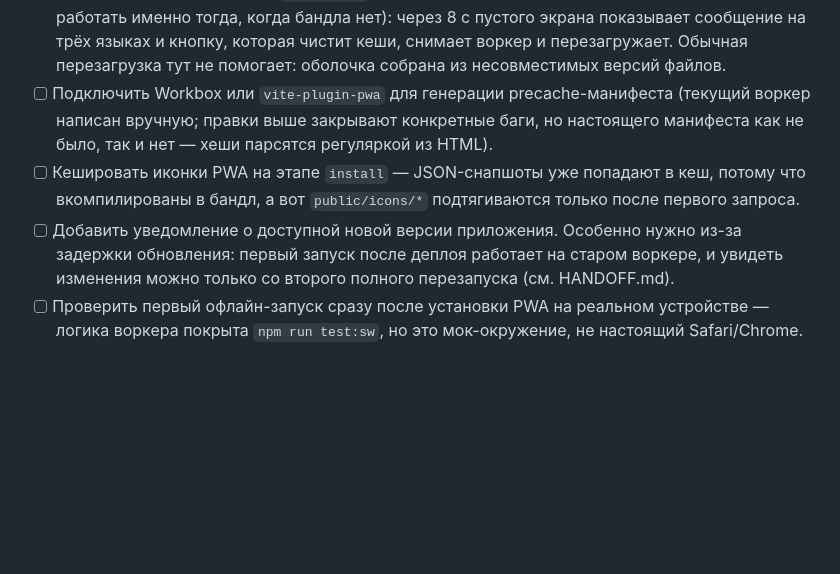
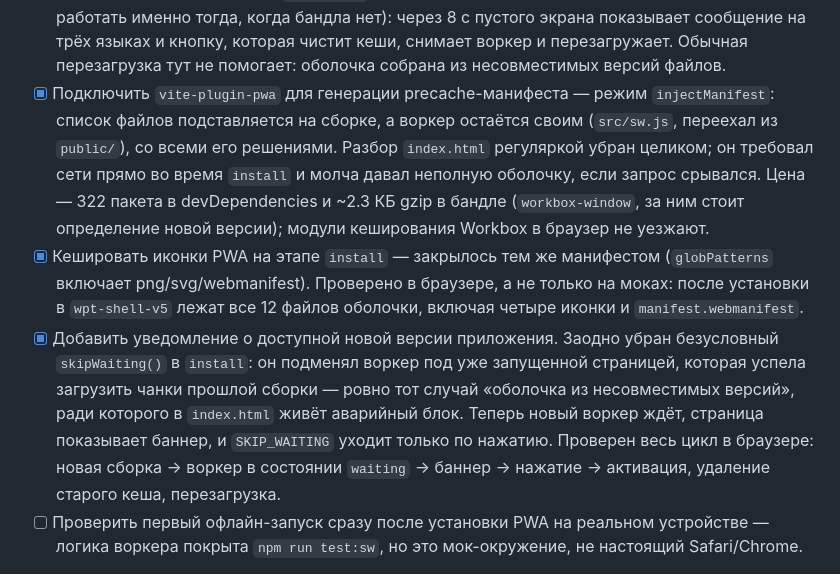
Before and after one commit to tecna-developer/waterpoint-tallinn, a Markdown page: FUTURE_IMPROVEMENTS.md, the part around the change. GitHub-like rendering; blank space fills up the shorter version.

```diff
--- a/FUTURE_IMPROVEMENTS.md
+++ b/FUTURE_IMPROVEMENTS.md
@@ -93,15 +93,25 @@
   показывает сообщение на трёх языках и кнопку, которая чистит кеши, снимает воркер и
   перезагружает. Обычная перезагрузка тут не помогает: оболочка собрана из
   несовместимых версий файлов.
-- [ ] Подключить Workbox или `vite-plugin-pwa` для генерации precache-манифеста
-  (текущий воркер написан вручную; правки выше закрывают конкретные баги, но
-  настоящего манифеста как не было, так и нет — хеши парсятся регуляркой из HTML).
-- [ ] Кешировать иконки PWA на этапе `install` — JSON-снапшоты уже попадают в кеш,
-  потому что вкомпилированы в бандл, а вот `public/icons/*` подтягиваются только после
-  первого запроса.
-- [ ] Добавить уведомление о доступной новой версии приложения. Особенно нужно из-за
-  задержки обновления: первый запуск после деплоя работает на старом воркере, и увидеть
-  изменения можно только со второго полного перезапуска (см. HANDOFF.md).
+- [x] Подключить `vite-plugin-pwa` для генерации precache-манифеста — режим
+  `injectManifest`: список файлов подставляется на сборке, а воркер остаётся своим
+  (`src/sw.js`, переехал из `public/`), со всеми его решениями. Разбор `index.html`
+  регуляркой убран целиком; он требовал сети прямо во время `install` и молча давал
+  неполную оболочку, если запрос срывался. Цена — 322 пакета в devDependencies и
+  ~2.3 КБ gzip в бандле (`workbox-window`, за ним стоит определение новой версии);
+  модули кеширования Workbox в браузер не уезжают.
+- [x] Кешировать иконки PWA на этапе `install` — закрылось тем же манифестом
+  (`globPatterns` включает png/svg/webmanifest). Проверено в браузере, а не только на
+  моках: после установки в `wpt-shell-v5` лежат все 12 файлов оболочки, включая
+  четыре иконки и `manifest.webmanifest`.
+- [x] Добавить уведомление о доступной новой версии приложения. Заодно убран
+  безусловный `skipWaiting()` в `install`: он подменял воркер под уже запущенной
+  страницей, которая успела загрузить чанки прошлой сборки — ровно тот случай
+  «оболочка из несовместимых версий», ради которого в `index.html` живёт аварийный
+  блок. Теперь новый воркер ждёт, страница показывает баннер, и `SKIP_WAITING`
+  уходит только по нажатию. Проверен весь цикл в браузере: новая сборка → воркер в
+  состоянии `waiting` → баннер → нажатие → активация, удаление старого кеша,
+  перезагрузка.
 - [ ] Проверить первый офлайн-запуск сразу после установки PWA на реальном устройстве —
   логика воркера покрыта `npm run test:sw`, но это мок-окружение, не настоящий Safari/Chrome.
 
```
Also changed, not shown: HANDOFF.md (+18 -8 lines).
